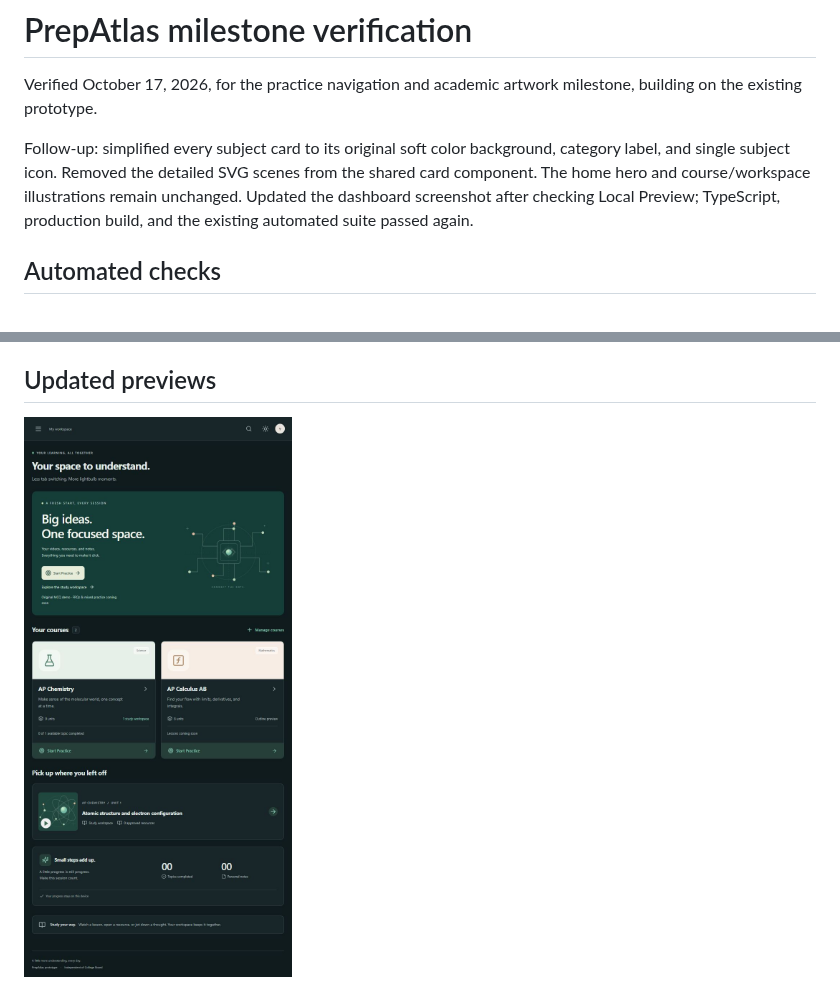
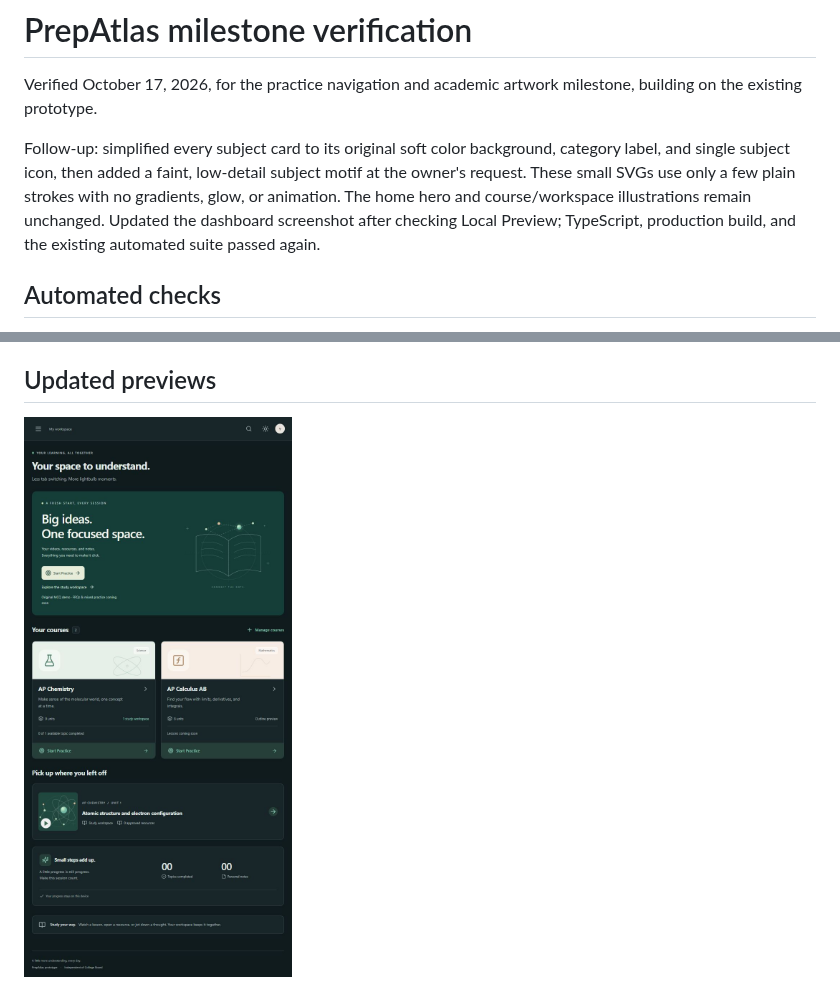
Before and after one commit to devananth10/ap-hub, a Markdown page: docs/VALIDATION.md, 2 parts joined by grey strips. GitHub-like rendering; pictures changed too: artifacts/prepatlas-dashboard.jpg.

```diff
--- a/docs/VALIDATION.md
+++ b/docs/VALIDATION.md
@@ -2,7 +2,7 @@
 
 Verified October 17, 2026, for the practice navigation and academic artwork milestone, building on the existing prototype.
 
-Follow-up: simplified every subject card to its original soft color background, category label, and single subject icon. Removed the detailed SVG scenes from the shared card component. The home hero and course/workspace illustrations remain unchanged. Updated the dashboard screenshot after checking Local Preview; TypeScript, production build, and the existing automated suite passed again.
+Follow-up: simplified every subject card to its original soft color background, category label, and single subject icon, then added a faint, low-detail subject motif at the owner's request. These small SVGs use only a few plain strokes with no gradients, glow, or animation. The home hero and course/workspace illustrations remain unchanged. Updated the dashboard screenshot after checking Local Preview; TypeScript, production build, and the existing automated suite passed again.
 
 ## Automated checks
 
```
Also changed, not shown: README.md (+1 -1 lines), 3 other files.
